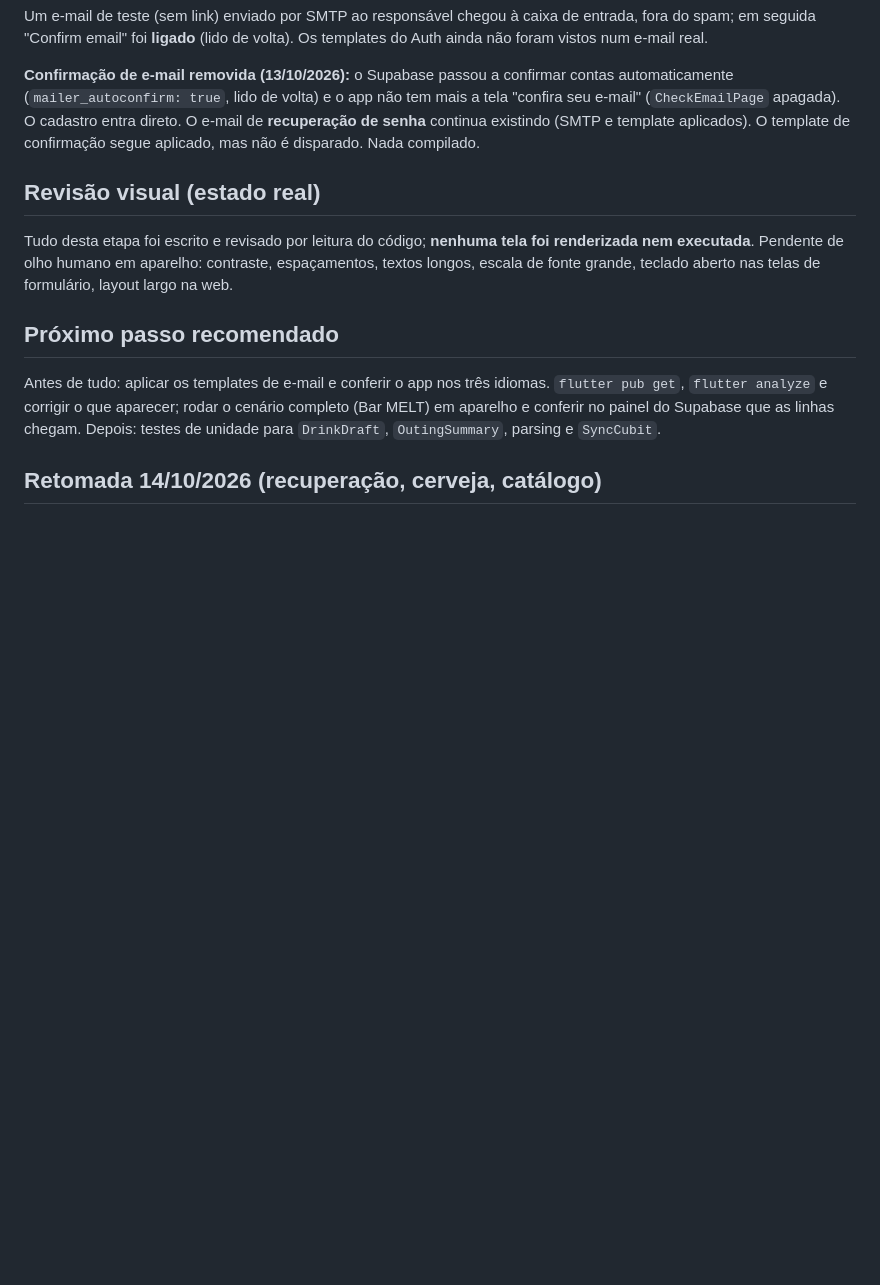
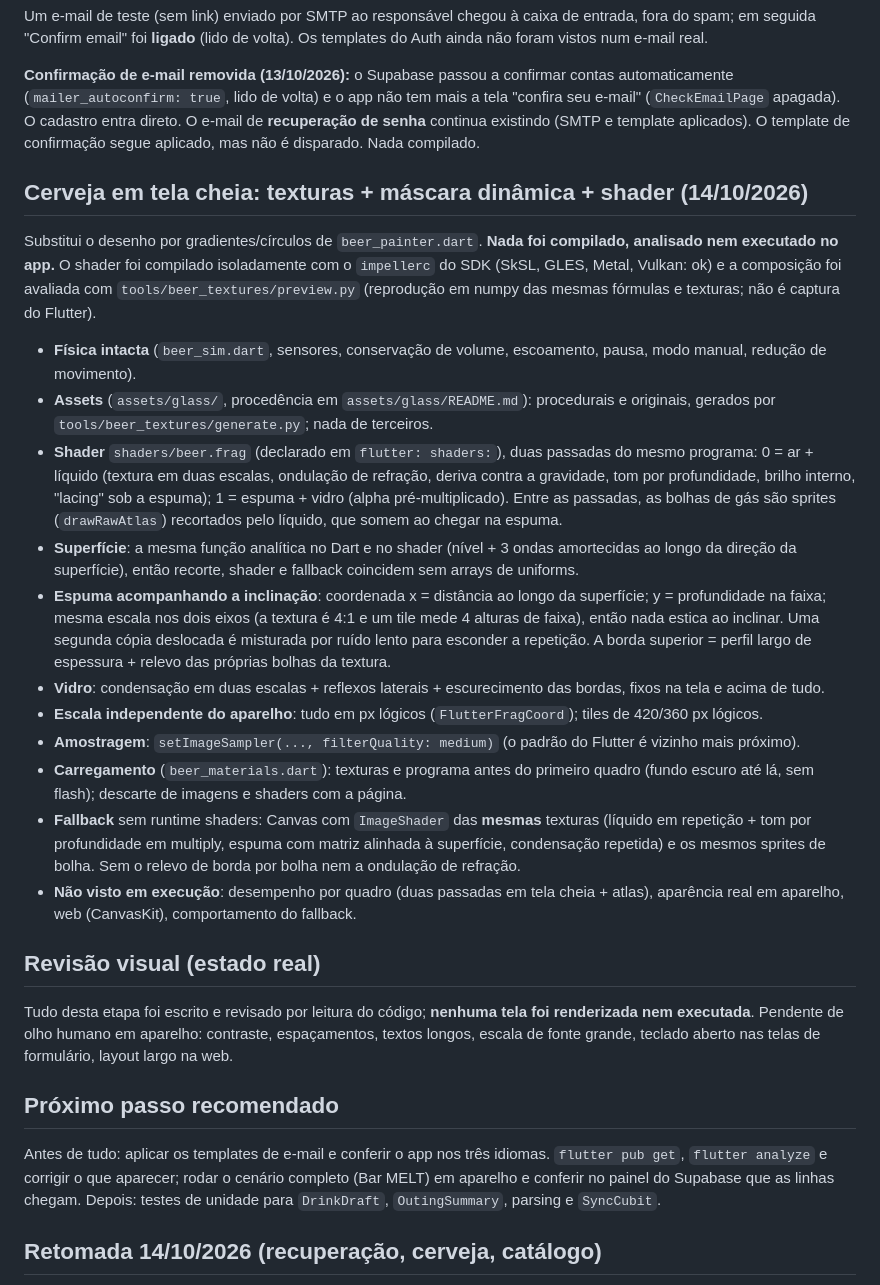
Before and after one commit to Lucasdiogof/bebometro, a Markdown page: HANDOFF.md, the part around the change. Rendered like a GitHub page; blank space fills up the shorter version.

Commit message:
documentBeerRenderer

```diff
--- a/HANDOFF.md
+++ b/HANDOFF.md
@@ -696,6 +696,36 @@ Um e-mail de teste (sem link) enviado por SMTP ao responsável chegou à caixa d
 
 **Confirmação de e-mail removida (13/10/2026):** o Supabase passou a confirmar contas automaticamente (`mailer_autoconfirm: true`, lido de volta) e o app não tem mais a tela "confira seu e-mail" (`CheckEmailPage` apagada). O cadastro entra direto. O e-mail de **recuperação de senha** continua existindo (SMTP e template aplicados). O template de confirmação segue aplicado, mas não é disparado. Nada compilado.
 
+## Cerveja em tela cheia: texturas + máscara dinâmica + shader (14/10/2026)
+
+Substitui o desenho por gradientes/círculos de `beer_painter.dart`. **Nada foi compilado, analisado nem executado no app.**
+O shader foi compilado isoladamente com o `impellerc` do SDK (SkSL, GLES, Metal, Vulkan: ok) e a composição foi
+avaliada com `tools/beer_textures/preview.py` (reprodução em numpy das mesmas fórmulas e texturas; não é captura do Flutter).
+
+- **Física intacta** (`beer_sim.dart`, sensores, conservação de volume, escoamento, pausa, modo manual, redução de movimento).
+- **Assets** (`assets/glass/`, procedência em `assets/glass/README.md`): procedurais e originais, gerados por
+  `tools/beer_textures/generate.py`; nada de terceiros.
+- **Shader** `shaders/beer.frag` (declarado em `flutter: shaders:`), duas passadas do mesmo programa:
+  0 = ar + líquido (textura em duas escalas, ondulação de refração, deriva contra a gravidade, tom por profundidade,
+  brilho interno, "lacing" sob a espuma); 1 = espuma + vidro (alpha pré-multiplicado). Entre as passadas, as bolhas de
+  gás são sprites (`drawRawAtlas`) recortados pelo líquido, que somem ao chegar na espuma.
+- **Superfície**: a mesma função analítica no Dart e no shader (nível + 3 ondas amortecidas ao longo da direção da
+  superfície), então recorte, shader e fallback coincidem sem arrays de uniforms.
+- **Espuma acompanhando a inclinação**: coordenada x = distância ao longo da superfície; y = profundidade na faixa;
+  mesma escala nos dois eixos (a textura é 4:1 e um tile mede 4 alturas de faixa), então nada estica ao inclinar. Uma
+  segunda cópia deslocada é misturada por ruído lento para esconder a repetição. A borda superior = perfil largo de
+  espessura + relevo das próprias bolhas da textura.
+- **Vidro**: condensação em duas escalas + reflexos laterais + escurecimento das bordas, fixos na tela e acima de tudo.
+- **Escala independente do aparelho**: tudo em px lógicos (`FlutterFragCoord`); tiles de 420/360 px lógicos.
+- **Amostragem**: `setImageSampler(..., filterQuality: medium)` (o padrão do Flutter é vizinho mais próximo).
+- **Carregamento** (`beer_materials.dart`): texturas e programa antes do primeiro quadro (fundo escuro até lá, sem flash);
+  descarte de imagens e shaders com a página.
+- **Fallback** sem runtime shaders: Canvas com `ImageShader` das **mesmas** texturas (líquido em repetição + tom por
+  profundidade em multiply, espuma com matriz alinhada à superfície, condensação repetida) e os mesmos sprites de bolha.
+  Sem o relevo de borda por bolha nem a ondulação de refração.
+- **Não visto em execução**: desempenho por quadro (duas passadas em tela cheia + atlas), aparência real em aparelho,
+  web (CanvasKit), comportamento do fallback.
+
 ## Revisão visual (estado real)
 Tudo desta etapa foi escrito e revisado por leitura do código; **nenhuma tela foi renderizada nem
 executada**. Pendente de olho humano em aparelho: contraste, espaçamentos, textos longos, escala de
```
